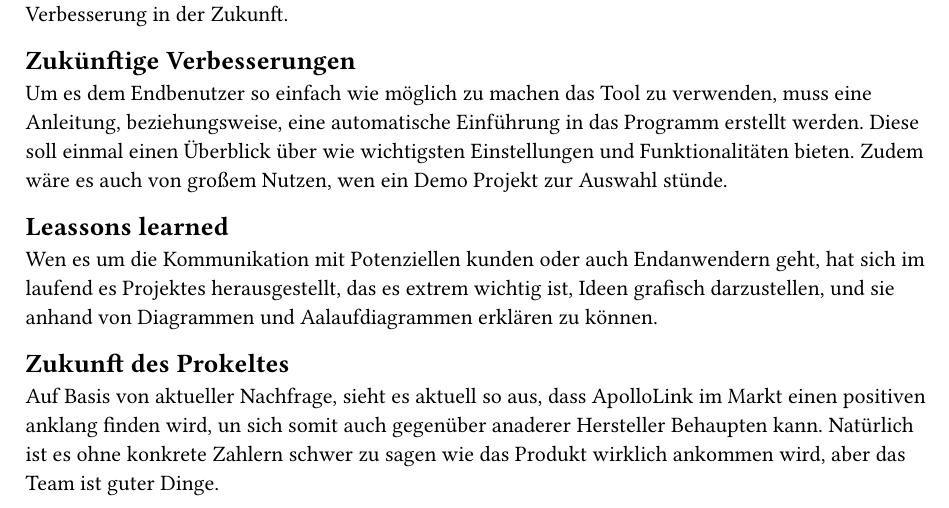
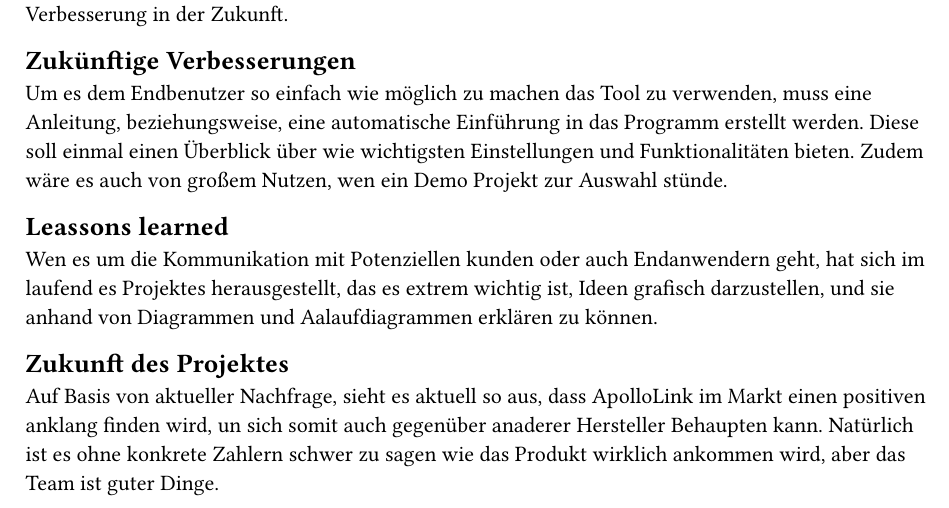
Before and after one commit to FabianKlaffenboeck/lmm_fb_wirtschaftsInformatik-projektdokumentaion, a Typst document (chapters/Zusammenfassung.typ): part of the page, cut so that both start at the same text. Compiled offline with Typst 0.15.

Commit message:
fixed typo

```diff
--- a/chapters/Zusammenfassung.typ
+++ b/chapters/Zusammenfassung.typ
@@ -11,5 +11,5 @@ Wen es um die Kommunikation mit Potenziellen kunden oder auch Endanwendern geht,
 das es extrem wichtig ist, Ideen grafisch darzustellen,
 und sie anhand von Diagrammen und Aalaufdiagrammen erklären zu können.
 
-== Zukunft des Prokeltes
+== Zukunft des Projektes
 Auf Basis von aktueller Nachfrage, sieht es aktuell so aus, dass ApolloLink im Markt einen positiven anklang finden wird, un sich somit auch gegenüber anaderer Hersteller Behaupten kann. Natürlich ist es ohne konkrete Zahlern schwer zu sagen wie das Produkt wirklich ankommen wird, aber das Team ist guter Dinge.
```
